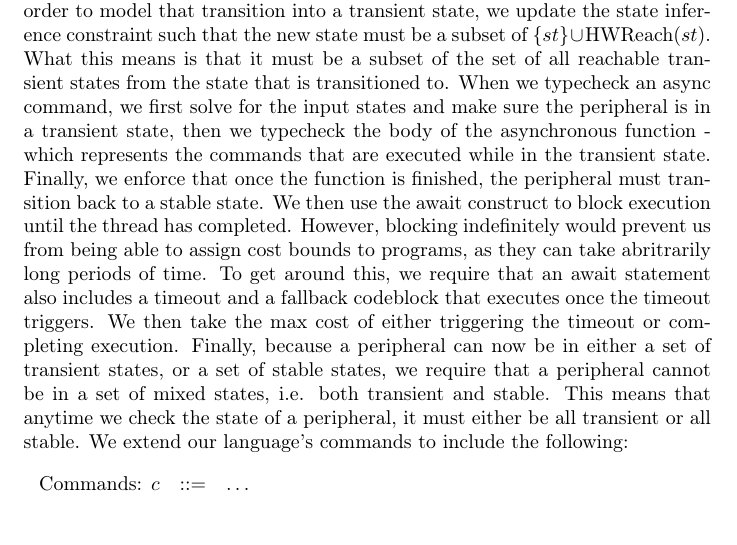
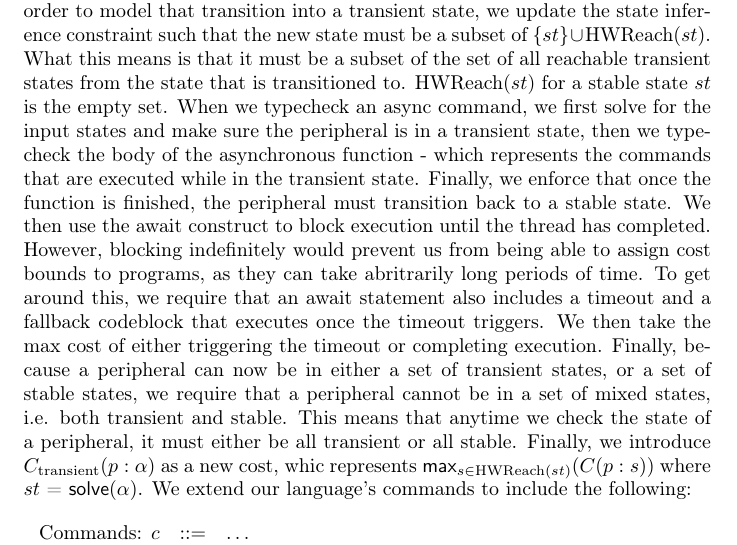
Before and after one commit to TheDeveloper101/Automatic-Energy-Analysis-Type-System, a LaTeX document (main.tex, which reads typing.tex): part of page 3 of 10, cut so that both start at the same text, the shorter picture padded with empty space. Compiled offline with pdfLaTeX.

Commit message:
update some of the prose

```diff
--- a/typing.tex
+++ b/typing.tex
@@ -89,7 +89,7 @@ We treat cost expressions as symbolic undetermined expressions. $\m{cost}(\pctx)
 {\pctx_1 \uplus \pctx_2 = \pctx_2 \uplus \pctx_1}
 \end{mathpar}
 
-We want to modell hardware-software concurrency as well. Following the lead of Abacus, we define transient states, which are states that represent when our peripheral is performing actions via hardware-initiated behavior (like interrupts). We update our language constructs in the following ways. First, we define the predicates transient($st$) and stable($st$) to specify when a state is either transient or stable. In more concrete terms, a state is transient if there is at least one \textbf{outgoing} transition that is hardware-initiated. To represent the concurrent behavior, we use an async/await syntax. We use capturing semantics to represent the idea that the peripheral is now executing concurrently and is not accessible to software. When we initiate an async call, the peripheral must be in a transient state, which is only possible from a software initiated transition. In order to model that transition into a transient state, we update the state inference constraint such that the new state must be a subset of $\{st\} \cup \text{HWReach}(st)$. What this means is that it must be a subset of the set of all reachable transient states from the state that is transitioned to. When we typecheck an async command, we first solve for the input states and make sure the peripheral is in a transient state, then we typecheck the body of the asynchronous function - which represents the commands that are executed while in the transient state. Finally, we enforce that once the function is finished, the peripheral must transition back to a stable state. We then use the await construct to block execution until the thread has completed. However, blocking indefinitely would prevent us from being able to assign cost bounds to programs, as they can take abritrarily long periods of time. To get around this, we require that an await statement also includes a timeout and a fallback codeblock that executes once the timeout triggers. We then take the max cost of either triggering the timeout or completing execution. Finally, because a peripheral can now be in either a set of transient states, or a set of stable states, we require that a peripheral cannot be in a set of mixed states, i.e. both transient and stable. This means that anytime we check the state of a peripheral, it must either be all transient or all stable. We extend our language's commands to include the following:
+We want to modell hardware-software concurrency as well. Following the lead of Abacus, we define transient states, which are states that represent when our peripheral is performing actions via hardware-initiated behavior (like interrupts). We update our language constructs in the following ways. First, we define the predicates transient($st$) and stable($st$) to specify when a state is either transient or stable. In more concrete terms, a state is transient if there is at least one \textbf{outgoing} transition that is hardware-initiated. To represent the concurrent behavior, we use an async/await syntax. We use capturing semantics to represent the idea that the peripheral is now executing concurrently and is not accessible to software. When we initiate an async call, the peripheral must be in a transient state, which is only possible from a software initiated transition. In order to model that transition into a transient state, we update the state inference constraint such that the new state must be a subset of $\{st\} \cup \text{HWReach}(st)$. What this means is that it must be a subset of the set of all reachable transient states from the state that is transitioned to. HWReach($st$) for a stable state $st$ is the empty set. When we typecheck an async command, we first solve for the input states and make sure the peripheral is in a transient state, then we typecheck the body of the asynchronous function - which represents the commands that are executed while in the transient state. Finally, we enforce that once the function is finished, the peripheral must transition back to a stable state. We then use the await construct to block execution until the thread has completed. However, blocking indefinitely would prevent us from being able to assign cost bounds to programs, as they can take abritrarily long periods of time. To get around this, we require that an await statement also includes a timeout and a fallback codeblock that executes once the timeout triggers. We then take the max cost of either triggering the timeout or completing execution. Finally, because a peripheral can now be in either a set of transient states, or a set of stable states, we require that a peripheral cannot be in a set of mixed states, i.e. both transient and stable. This means that anytime we check the state of a peripheral, it must either be all transient or all stable. Finally, we introduce $C_\text{transient}(p : \alpha)$ as a new cost, whic represents $\m{max}_{s \in \text{HWReach(}st\text{)}}(C(p : s))$ where $st$ = $\m{solve}(\alpha)$. We extend our language's commands to include the following:
 \[
 \begin{array}{lcll}
 \text{Commands: }c & \bnfdef & \dots \\
```
